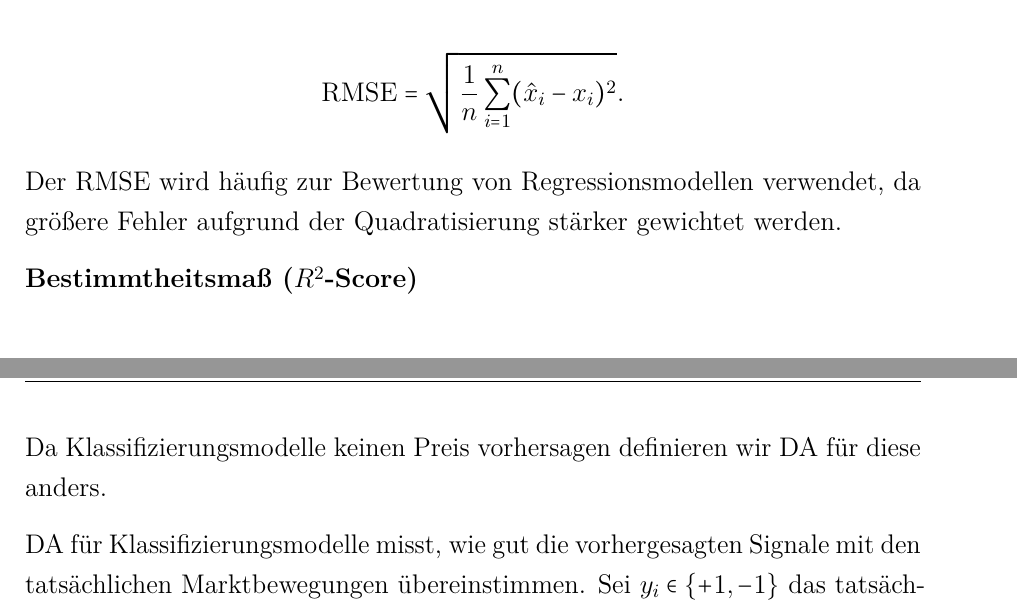
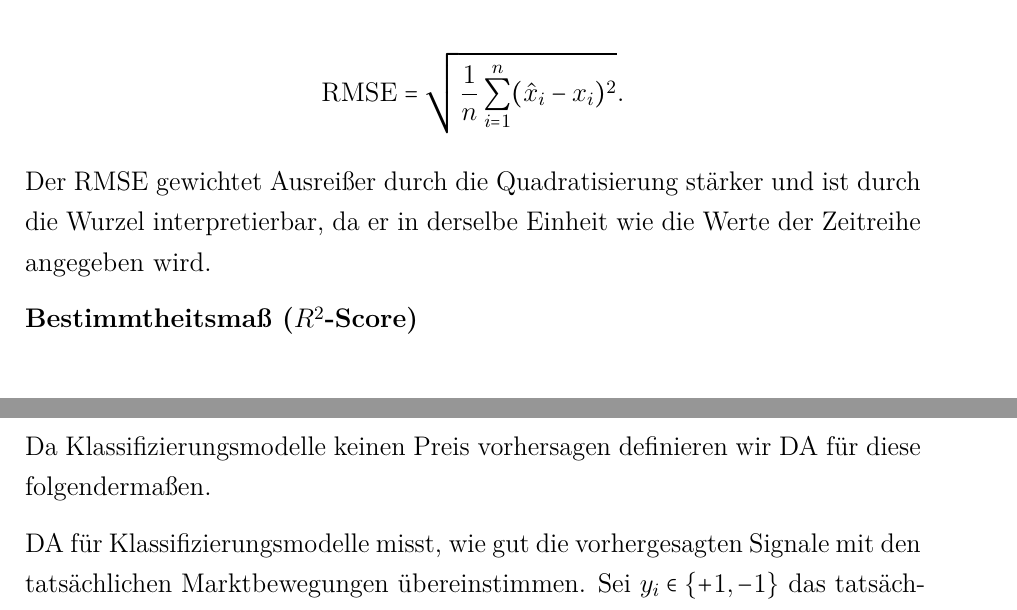
Before and after one commit to MaxKatze/Stock_Predictor, a LaTeX thesis (Studienarbeit/Studienarbeit.tex, which reads Studienarbeit/Inhalt/04_Inhalt/3Konzeption.tex): two parts of pages 19 and 21 of 27, joined at a grey line, cut so that both start at the same text. Compiled offline with pdfLaTeX.

```diff
--- a/Studienarbeit/Inhalt/04_Inhalt/3Konzeption.tex
+++ b/Studienarbeit/Inhalt/04_Inhalt/3Konzeption.tex
@@ -94,7 +94,7 @@
 \mathrm{RMSE} = \sqrt{\frac{1}{n}\sum_{i=1}^{n}(\hat{x}_i - x_i)^2}.
 \]
 
-Der RMSE wird häufig zur Bewertung von Regressionsmodellen verwendet, da größere Fehler aufgrund der Quadratisierung stärker gewichtet werden.
+Der RMSE gewichtet Ausreißer durch die Quadratisierung stärker und ist durch die Wurzel interpretierbar, da er in derselbe Einheit wie die Werte der Zeitreihe angegeben wird.
 
 
 \textbf{Bestimmtheitsmaß (\(R^2\)-Score)}\\
@@ -138,7 +138,7 @@
 
 wobei \(\mathbf{1}(\cdot)\) die Indikatorfunktion ist, die den Wert 1 annimmt, wenn die Vorhersage die gleiche Richtung wie die tatsächliche Kursbewegung hat, und 0 sonst.
 
-Da Klassifizierungsmodelle keinen Preis vorhersagen definieren wir \ac{DA} für diese anders.
+Da Klassifizierungsmodelle keinen Preis vorhersagen definieren wir \ac{DA} für diese folgendermaßen.
 
 \ac{DA} für Klassifizierungsmodelle misst, wie gut die vorhergesagten Signale mit den tatsächlichen Marktbewegungen übereinstimmen.
 Sei \(y_i \in \{+1, -1\}\) das tatsächliche Marktsignal für den Zeitpunkt \(i\)
```
Also changed, not shown: Studienarbeit/Studienarbeit.pdf.
